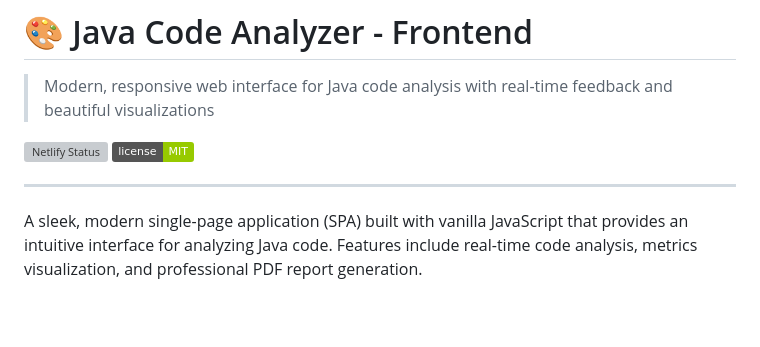
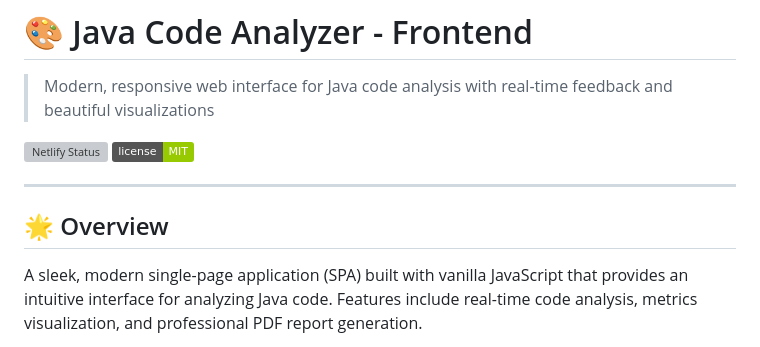
Before and after one commit to Hina7253/BMI-frontend, a Markdown page: README.md, the part around the change. Rendered like a GitHub page; badges without logos; blank space fills up the shorter version; grey boxes are pictures that could not be loaded.

Commit message:
Update README.md
Added an overview section to the README file.

```diff
--- a/README.md
+++ b/README.md
@@ -7,7 +7,7 @@
 
 ---
 
-
+## 🌟 Overview
 
 A sleek, modern single-page application (SPA) built with vanilla JavaScript that provides an intuitive interface for analyzing Java code. Features include real-time code analysis, metrics visualization, and professional PDF report generation.
 
```
